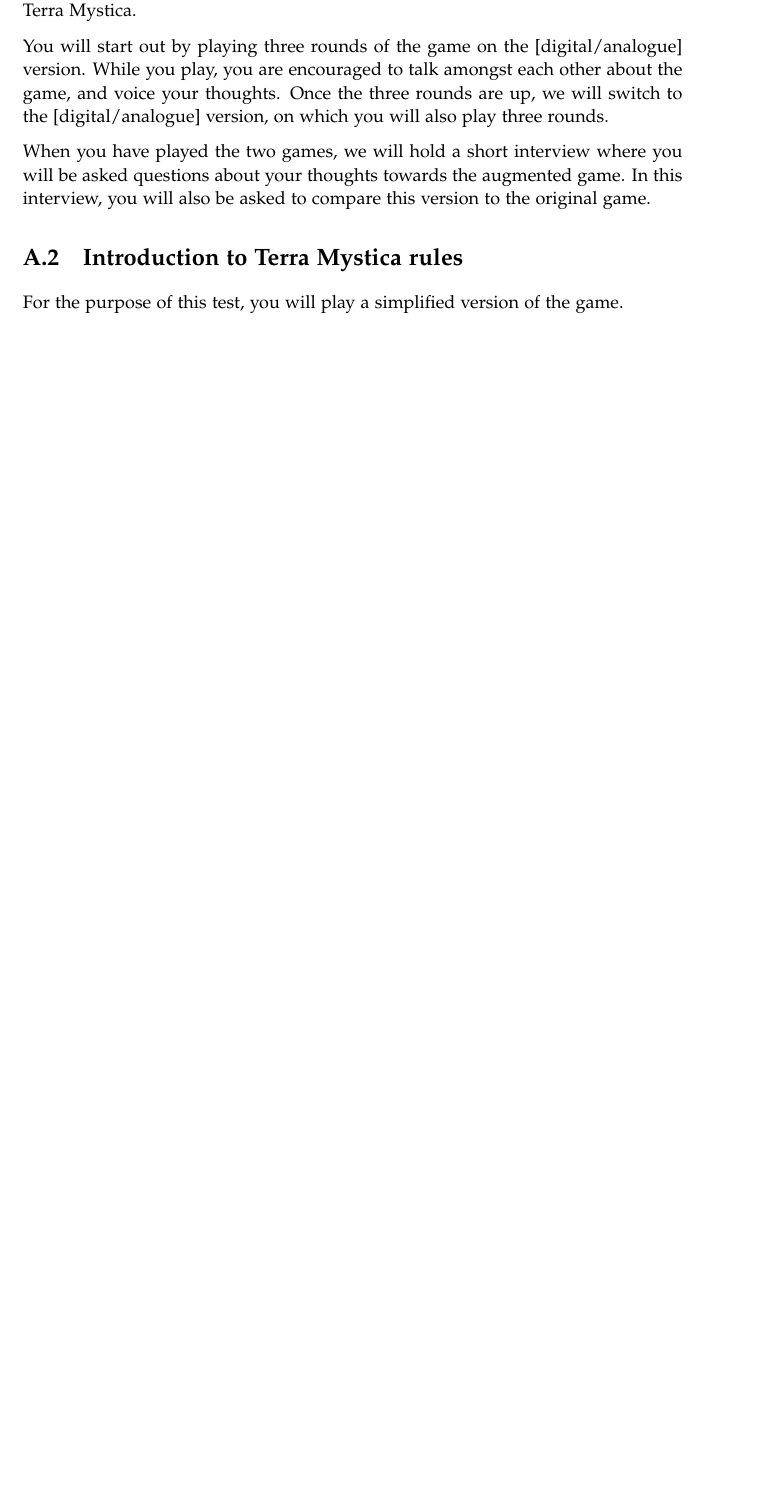
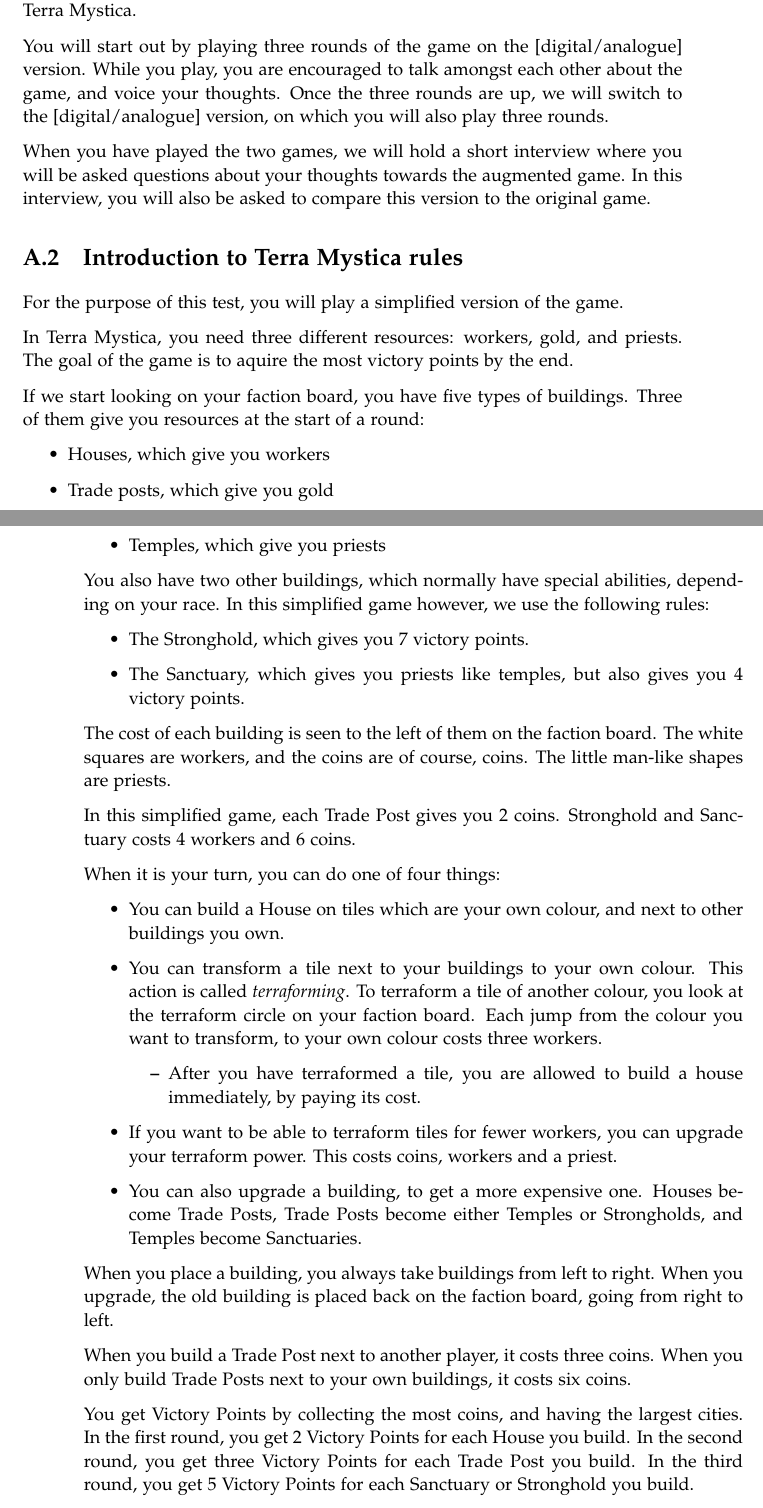
Before and after one commit to kaas-/mta15341-report, a LaTeX thesis (master.tex, which reads sections/appAname.tex): part of page 55 of 56 before the commit and two parts of pages 55 and 56 of 58 after it, the two joined at a grey line, cut so that both start at the same text, the shorter picture padded with empty space. Compiled offline with pdfLaTeX.

Commit message:
terra mystica rules added to appendix

```diff
--- a/sections/appAname.tex
+++ b/sections/appAname.tex
@@ -11,6 +11,45 @@
 \section{Introduction to Terra Mystica rules}
 For the purpose of this test, you will play a simplified version of the game.
 
+In Terra Mystica, you need three different resources: workers, gold, and priests. The goal of the game is to aquire the most victory points by the end.
+
+If we start looking on your faction board, you have five types of buildings. Three of them give you resources at the start of a round:
+\begin{itemize}
+\item Houses, which give you workers
+\item Trade posts, which give you gold
+\item Temples, which give you priests
+\end{itemize}
+You also have two other buildings, which normally have special abilities, depending on your race. In this simplified game however, we use the following rules:
+\begin{itemize}
+\item The Stronghold, which gives you 7 victory points.
+\item The Sanctuary, which gives you priests like temples, but also gives you 4 victory points.
+\end{itemize}
+The cost of each building is seen to the left of them on the faction board. The white squares are workers, and the coins are of course, coins. The little man-like shapes are priests.
+
+In this simplified game, each Trade Post gives you 2 coins. Stronghold and Sanctuary costs 4 workers and 6 coins.
+
+When it is your turn, you can do one of four things:
+\begin{itemize}
+\item You can build a House on tiles which are your own colour, and next to other buildings you own.
+\item You can transform a tile next to your buildings to your own colour. This action is called \textit{terraforming}. To terraform a tile of another colour, you look at the terraform circle on your faction board. Each jump from the colour you want to transform, to your own colour costs three workers.
+\begin{itemize}
+\item After you have terraformed a tile, you are allowed to build a house immediately, by paying its cost.
+\end{itemize}
+\item If you want to be able to terraform tiles for fewer workers, you can upgrade your terraform power. This costs coins, workers and a priest.
+\item You can also upgrade a building, to get a more expensive one. Houses become Trade Posts, Trade Posts become either Temples or Strongholds, and Temples become Sanctuaries.
+\end{itemize}
+
+When you place a building, you always take buildings from left to right.
+When you upgrade, the old building is placed back on the faction board, going from right to left.
+
+When you build a Trade Post next to another player, it costs three coins. When you only build Trade Posts next to your own buildings, it costs six coins.
+
+You get Victory Points by collecting the most coins, and having the largest cities.
+In the first round, you get 2 Victory Points for each House you build.
+In the second round, you get three Victory Points for each Trade Post you build.
+In the third round, you get 5 Victory Points for each Sanctuary or Stronghold you build.
+
+Any questions before we start?
 
 \section{Explanation of the analogue version}
 [Assuming they have played the digital version first]
```
